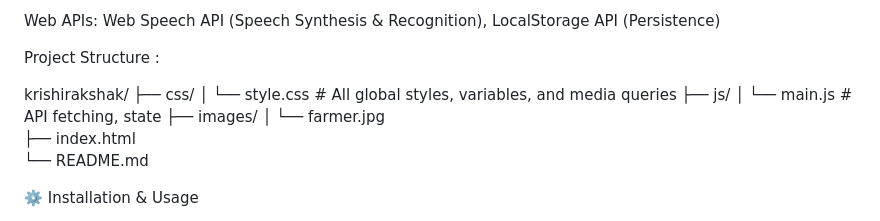
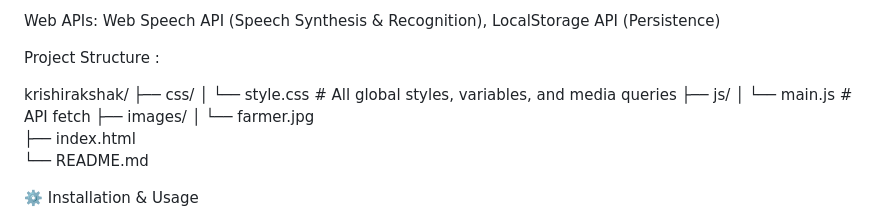
Before and after one commit to ParthMulik/KrishiRakshak, a Markdown page: README.md, the part around the change. Rendered like a GitHub page.

```diff
--- a/README.md
+++ b/README.md
@@ -34,7 +34,7 @@ krishirakshak/
 ├── css/
 │   └── style.css       # All global styles, variables, and media queries
 ├── js/
-│   └── main.js         # API fetching, state
+│   └── main.js         # API fetch
 ├── images/
 │   └── farmer.jpg
 ├── index.html
```
